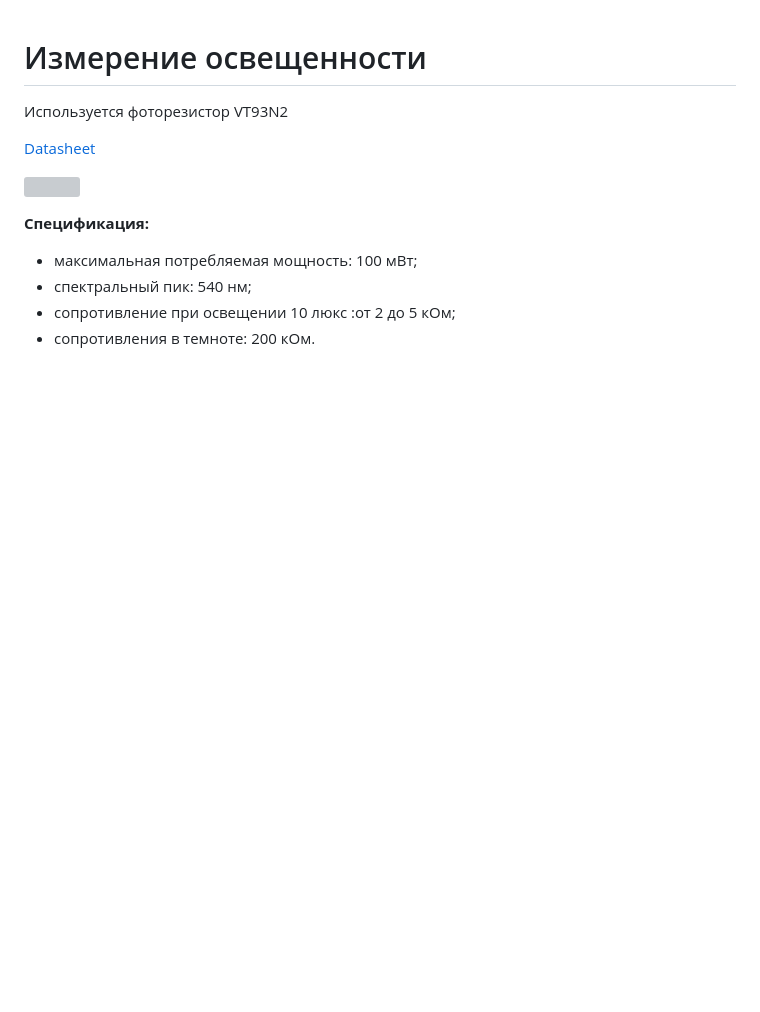
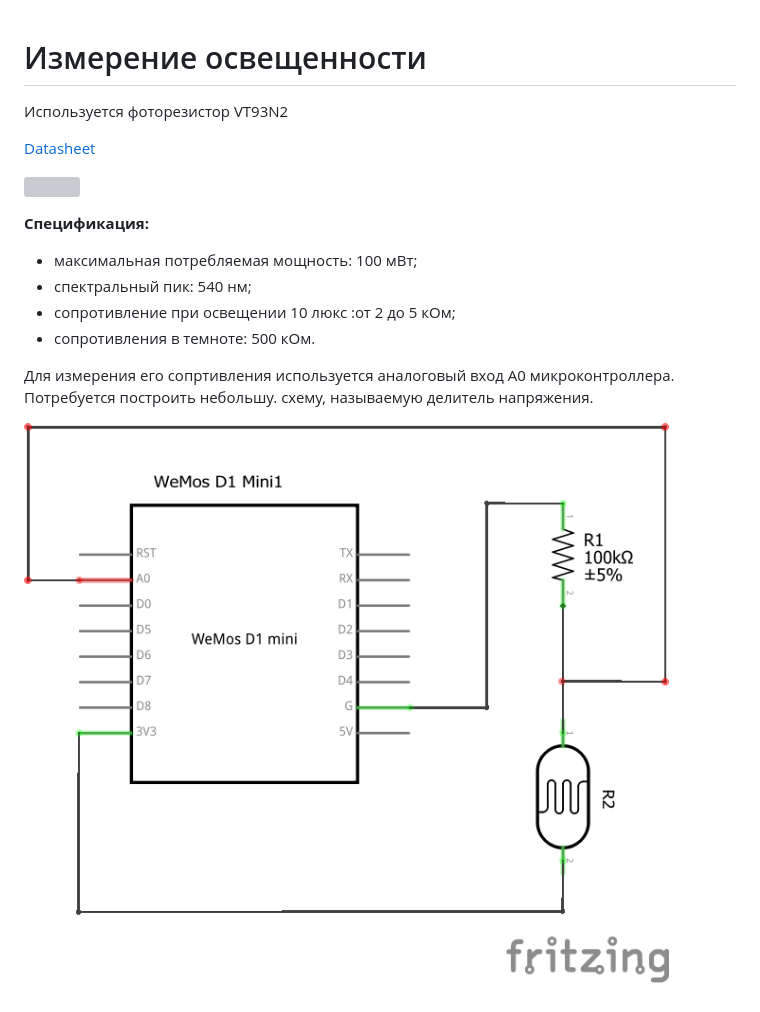
Before and after one commit to plazmer/lc_iot, a Markdown page: instructions/02_light_analog.md, the part around the change. Drawn GitHub-style; pictures changed too: instructions/img/02/02_light_analog_shema.png (added); blank space fills up the shorter version; grey boxes are pictures that could not be loaded.

```diff
--- a/instructions/02_light_analog.md
+++ b/instructions/02_light_analog.md
@@ -11,4 +11,8 @@
 - максимальная потребляемая мощность: 100 мВт;
 - спектральный пик: 540 нм;
 - сопротивление при освещении 10 люкс :от 2 до 5 кОм;
-- сопротивления в темноте: 200 кОм.
+- сопротивления в темноте: 500 кОм.
+
+Для измерения его сопртивления используется аналоговый вход A0 микроконтроллера. Потребуется построить небольшу. схему, называемую делитель напряжения.
+
+![](img/02/02_light_analog_shema.png)
```
Also changed, not shown: instructions/img/02/02_light_analog_bb.png (added), instructions/img/02/LIGHT.png (added), 5 other files.
